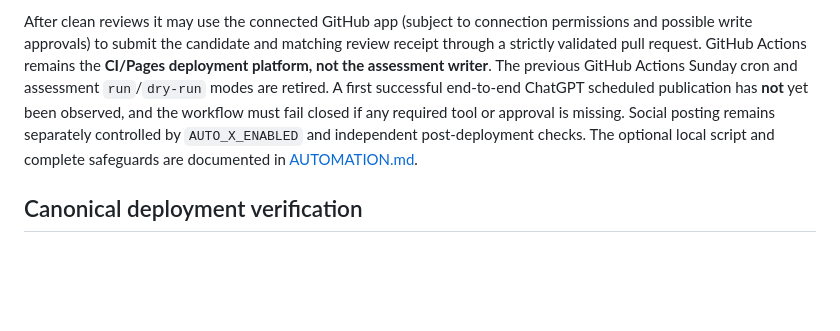
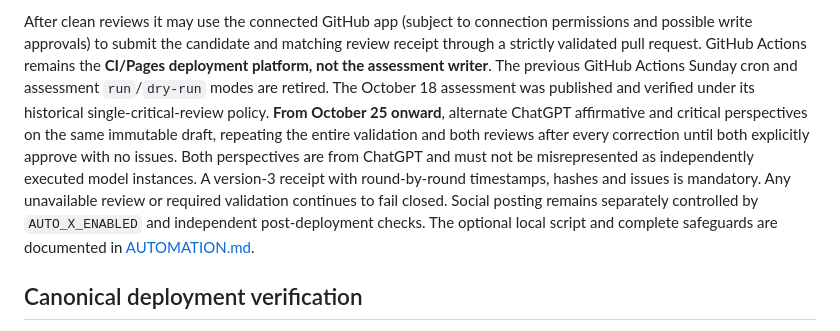
Before and after one commit to chuckcoleman/iran-stability-monitor, a Markdown page: README.md, the part around the change. Drawn GitHub-style; blank space fills up the shorter version.

Commit message:
Clarify current alternate-review policy and historical October 18 publication

```diff
--- a/README.md
+++ b/README.md
@@ -71,9 +71,14 @@ permissions and possible write approvals) to submit the candidate and matching
 review receipt through a strictly validated pull request. GitHub Actions remains
 the **CI/Pages deployment platform, not the assessment writer**. The previous
 GitHub Actions Sunday cron and assessment `run`/`dry-run` modes are retired.
-A first successful end-to-end ChatGPT scheduled publication has **not** yet
-been observed, and the workflow must fail closed if any required tool or
-approval is missing. Social posting remains separately controlled by
+The October 18 assessment was published and verified under its historical
+single-critical-review policy. **From October 25 onward**, alternate ChatGPT
+affirmative and critical perspectives on the same immutable draft, repeating
+the entire validation and both reviews after every correction until both
+explicitly approve with no issues. Both perspectives are from ChatGPT and must
+not be misrepresented as independently executed model instances. A version-3
+receipt with round-by-round timestamps, hashes and issues is mandatory.
+Any unavailable review or required validation continues to fail closed. Social posting remains separately controlled by
 `AUTO_X_ENABLED` and independent post-deployment checks. The optional local
 script and complete safeguards are documented in [AUTOMATION.md](AUTOMATION.md).
 
```
